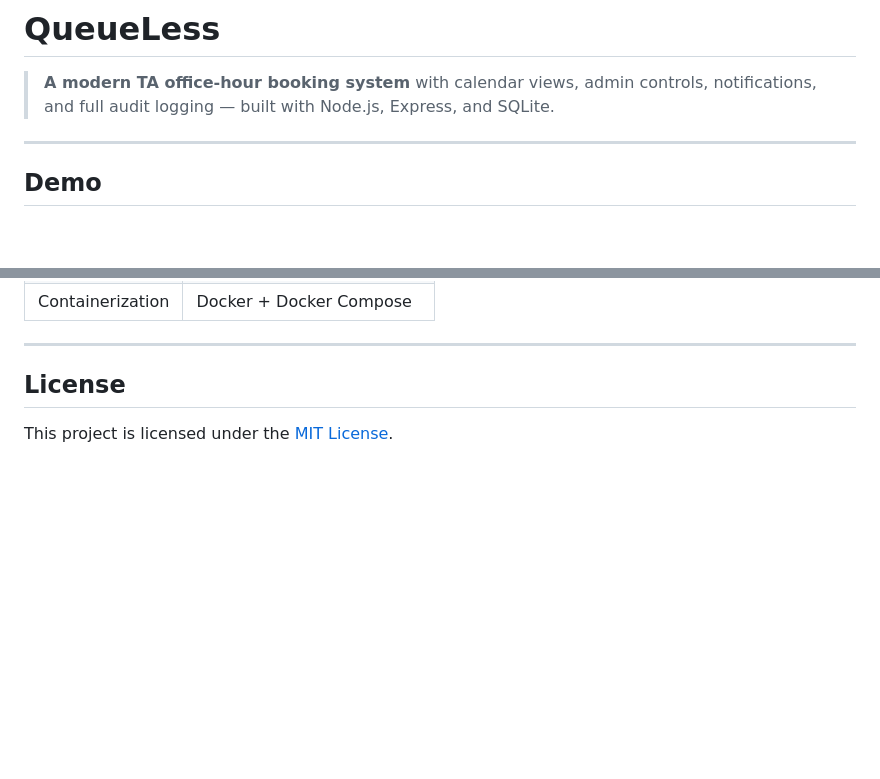
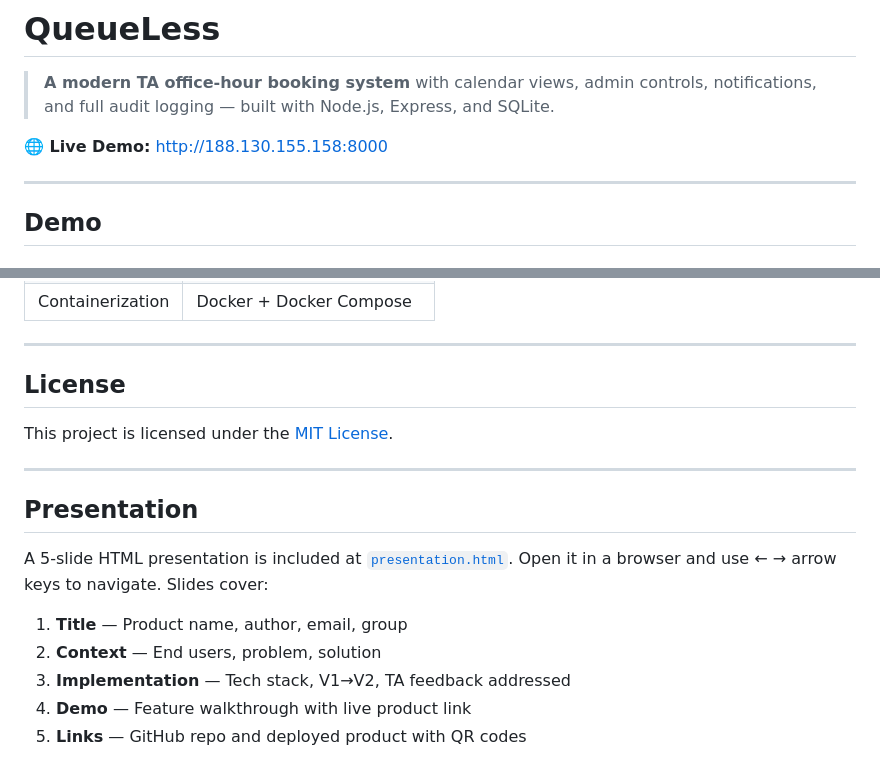
Before and after one commit to kamillayarullina/se-toolkit-hackathon, a Markdown page: README.md, 2 parts joined by grey strips. Drawn GitHub-style; blank space fills up the shorter version.

Commit message:
docs: add live demo URL and presentation reference to README
Co-authored-by: Qwen-Coder <qwen-coder@alibabacloud.com>

```diff
--- a/README.md
+++ b/README.md
@@ -1,6 +1,8 @@
 # QueueLess
 
 > **A modern TA office-hour booking system** with calendar views, admin controls, notifications, and full audit logging — built with Node.js, Express, and SQLite.
+
+**🌐 Live Demo:** [http://188.130.155.158:8000](http://188.130.155.158:8000)
 
 ---
 
@@ -307,3 +309,15 @@ QueueLess/
 ## License
 
 This project is licensed under the [MIT License](LICENSE).
+
+---
+
+## Presentation
+
+A 5-slide HTML presentation is included at [`presentation.html`](presentation.html). Open it in a browser and use ← → arrow keys to navigate. Slides cover:
+
+1. **Title** — Product name, author, email, group
+2. **Context** — End users, problem, solution
+3. **Implementation** — Tech stack, V1→V2, TA feedback addressed
+4. **Demo** — Feature walkthrough with live product link
+5. **Links** — GitHub repo and deployed product with QR codes
```
